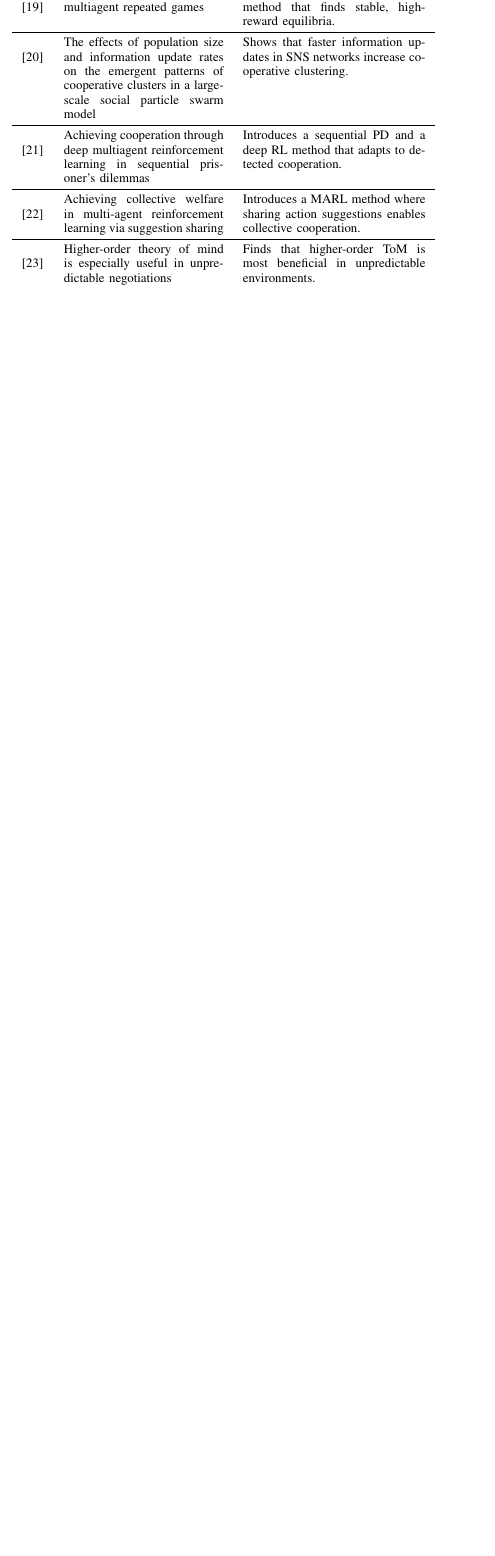
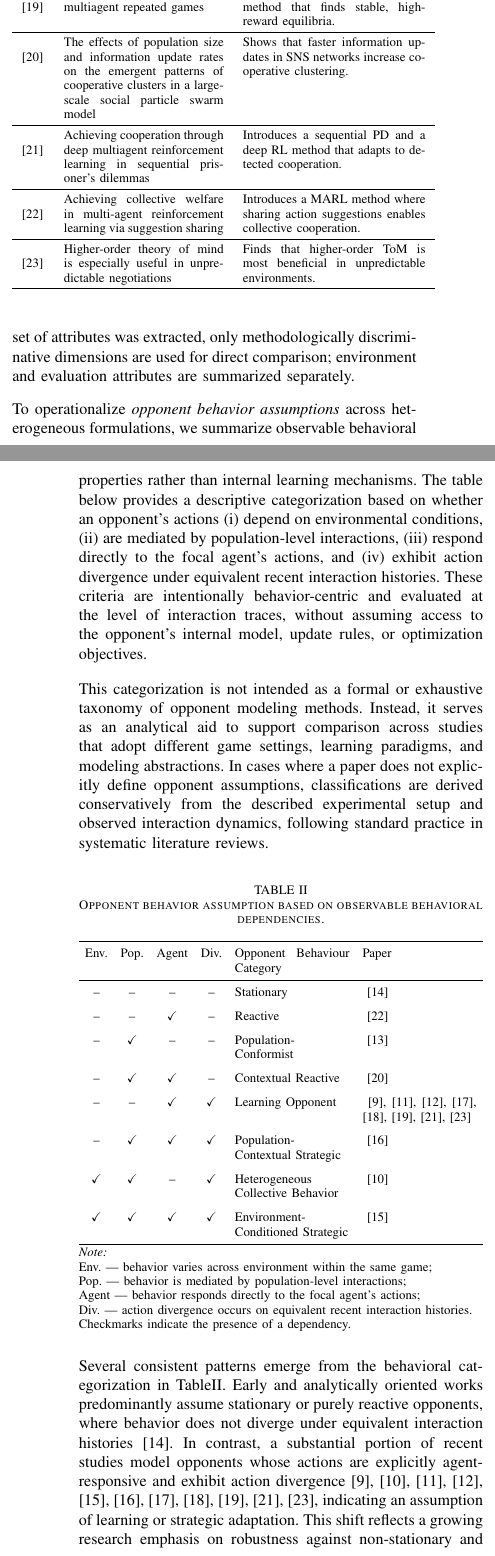
Before and after one commit to Phaqh/Skripsi, a LaTeX paper (LiteratureReview/LiteratureReview.tex): part of one column of page 3 of 5 before the commit and two parts of the columns of pages 3 and 4 of 5 after it, the two joined at a grey line, cut so that both start at the same text, the shorter picture padded with empty space. Compiled offline with pdfLaTeX.

Commit message:
Added opponent behavior assumption table

```diff
--- a/LiteratureReview/LiteratureReview.tex
+++ b/LiteratureReview/LiteratureReview.tex
@@ -6,6 +6,10 @@
 \usepackage{forest}
 \usepackage{cuted}
 \usepackage{fvextra}
+\usepackage{booktabs}
+\usepackage{amssymb}
+\usepackage{tabularx}
+
 
 \usepackage{cite}
 \usepackage{amsmath,amssymb,amsfonts}
@@ -219,7 +223,64 @@ Finds that higher-order ToM is most beneficial in unpredictable environments.\\
 \end{table}
 
 \section{Synthesis / Discussion}
-integrates findings across these perspectives to identify persistent limitations and articulate the research gap.
+integrates findings across these perspectives to identify persistent limitations and articulate the research gap. While a broad set of attributes was extracted, only methodologically discriminative dimensions are used for direct comparison; environment and evaluation attributes are summarized separately.
 
-\begin{figure*}[t]
+To operationalize \textit{opponent behavior assumptions} across heterogeneous formulations, we summarize observable behavioral properties rather than internal learning mechanisms. The table below provides a descriptive categorization based on whether an opponent's actions (i) depend on environmental conditions, (ii) are mediated by population-level interactions, (iii) respond directly to the focal agent's actions, and (iv) exhibit action divergence under equivalent recent interaction histories. These criteria are intentionally behavior-centric and evaluated at the level of interaction traces, without assuming access to the opponent's internal model, update rules, or optimization objectives.
+
+This categorization is not intended as a formal or exhaustive taxonomy of opponent modeling methods. Instead, it serves as an analytical aid to support comparison across studies that adopt different game settings, learning paradigms, and modeling abstractions. In cases where a paper does not explicitly define opponent assumptions, classifications are derived conservatively from the described experimental setup and observed interaction dynamics, following standard practice in systematic literature reviews.
+
+
+\begin{table}[ht]
 \centering
+\caption{Opponent behavior assumption based on observable behavioral dependencies.\\}
+
+\label{tab:opponent-behavior}
+\renewcommand{\arraystretch}{1.1}
+\setlength{\tabcolsep}{4pt}
+\begin{tabularx}{\columnwidth}{cccc X p{2.5cm}}
+\toprule
+Env. & Pop. & Agent & Div. & Opponent Behaviour Category & Paper \\
+\midrule
+-- & -- & -- & -- & Stationary & \cite{mendez-naya_delegation_2025} \\
+\addlinespace
+
+-- & -- & \checkmark & -- & Reactive & \cite{jin_achieving_2025} \\
+\addlinespace
+
+-- & \checkmark & -- & -- & Population-Conformist & \cite{gomez_grounded_2025} \\
+\addlinespace
+
+-- & \checkmark & \checkmark & -- & Contextual Reactive & \cite{elhamer_effects_2020} \\
+\addlinespace
+
+-- & -- & \checkmark & \checkmark & Learning Opponent & \cite{qiao_o2m_2024}, \cite{lv_inducing_2023}, \cite{doshi_recursively_2020}, \cite{li_exploiting_2025}, \cite{freire_modeling_2023}, \cite{hu_modeling_2023}, \cite{wang_achieving_2019}, \cite{de_weerd_higher-order_2022} \\
+\addlinespace
+
+-- & \checkmark & \checkmark & \checkmark & Population-Contextual Strategic & \cite{perera_learning_2025} \\
+\addlinespace
+
+\checkmark & \checkmark & -- & \checkmark & Heterogeneous Collective Behavior & \cite{zhu_evolutionary_2025} \\
+\addlinespace
+
+\checkmark & \checkmark & \checkmark & \checkmark & Environment-Conditioned Strategic & \cite{di_coupling_2023} \\
+\bottomrule
+\end{tabularx}
+
+\begin{flushleft}
+\vspace{2pt}
+\footnotesize
+\noindent\textit{Note:} \\
+Env. — behavior varies across environment within the same game;\\
+Pop. — behavior is mediated by population-level interactions;\\
+Agent — behavior responds directly to the focal agent's actions;\\
+Div. — action divergence occurs on equivalent recent interaction histories.\\
+Checkmarks indicate the presence of a dependency.
+\end{flushleft}
+
+\end{table}
+
+Several consistent patterns emerge from the behavioral categorization in Table\ref{tab:opponent-behavior}. Early and analytically oriented works predominantly assume stationary or purely reactive opponents, where behavior does not diverge under equivalent interaction histories \cite{mendez-naya_delegation_2025}. In contrast, a substantial portion of recent studies model opponents whose actions are explicitly agent-responsive and exhibit action divergence \cite{qiao_o2m_2024}, \cite{zhu_evolutionary_2025}, \cite{lv_inducing_2023}, \cite{doshi_recursively_2020}, \cite{di_coupling_2023}, \cite{perera_learning_2025}, \cite{li_exploiting_2025}, \cite{freire_modeling_2023},\cite{hu_modeling_2023}, \cite{wang_achieving_2019}, \cite{de_weerd_higher-order_2022}, indicating an assumption of learning or strategic adaptation. This shift reflects a growing research emphasis on robustness against non-stationary and adaptive opponents rather than optimization against fixed strategies.
+
+Moreover, population-mediated behavior appears primarily in studies of evolutionary or networked environments, where opponent actions are shaped indirectly through aggregate dynamics rather than direct bilateral adaptation \cite{zhu_evolutionary_2025}, \cite{gomez_grounded_2025}, \cite{di_coupling_2023}, \cite{perera_learning_2025}, \cite{elhamer_effects_2020}. These settings often decouple individual agent responsiveness from population-level change, leading to behavioral patterns that differ qualitatively from pairwise learning scenarios. Notably, only a subset of works combine environment-dependent, population-mediated, and agent-responsive behaviors\cite{di_coupling_2023}, suggesting that fully context-conditioned strategic opponents remain comparatively underexplored.
+
+Overall, the distribution of categories indicates a methodological transition in opponent modeling research—from controlled assumptions that facilitate theoretical analysis \cite{mendez-naya_delegation_2025} toward behaviorally richer opponents that reflect learning, heterogeneity, and strategic feedback. This trend shows opponent non-stationarity is treated as a central challenge rather than a modeling inconvenience.
@@ -269,7 +287,7 @@ for tree={
 
 
 \section{Proposed framework}
-my thesis pro[posed framework.]
+my thesis proposed framework.
 
 \section{Conclusion}
 Your conclusions and future work.
```
Also changed, not shown: LiteratureReview/LiteratureReview.pdf, LiteratureReview/LiteratureReview.tex (43 more changed lines), 5 other files.
